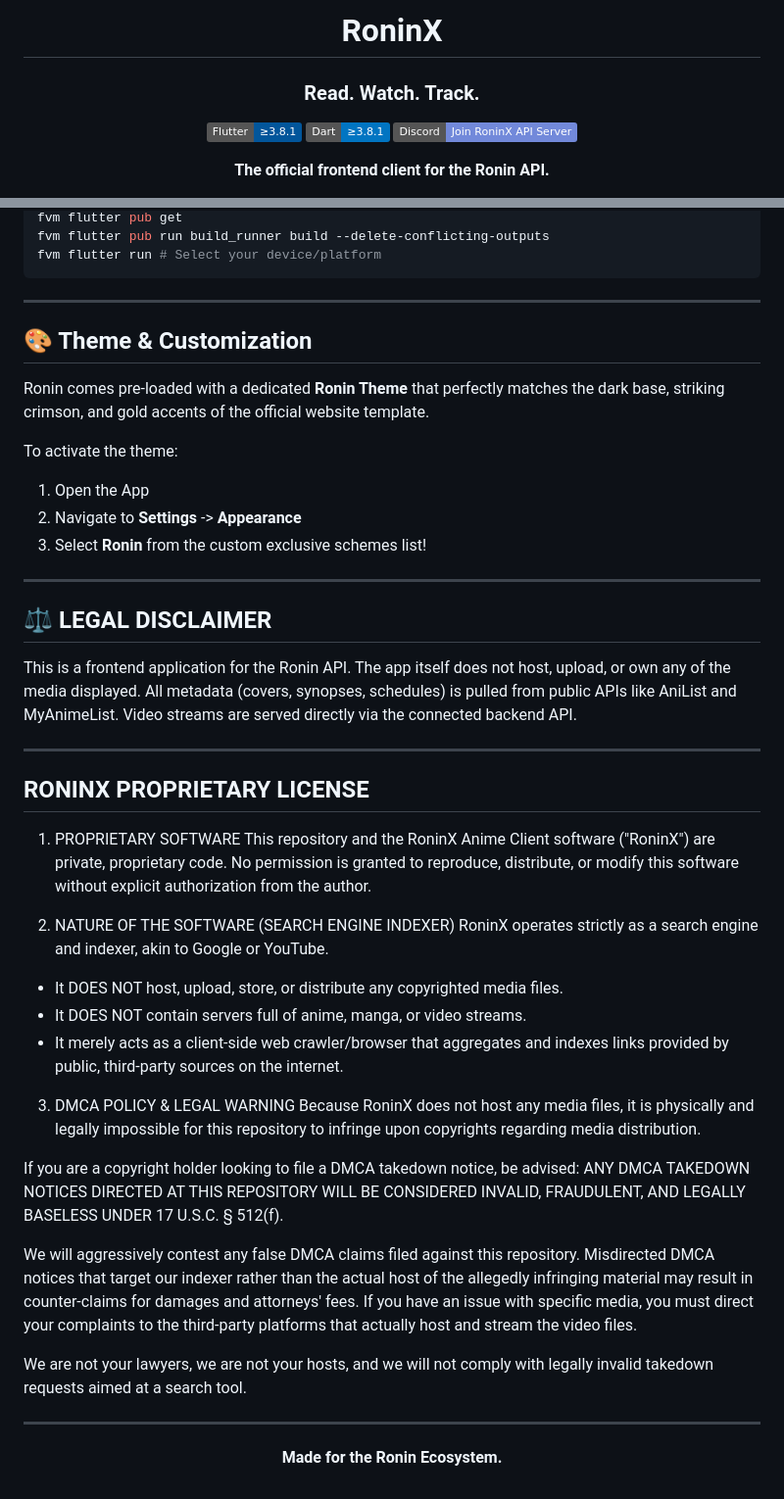
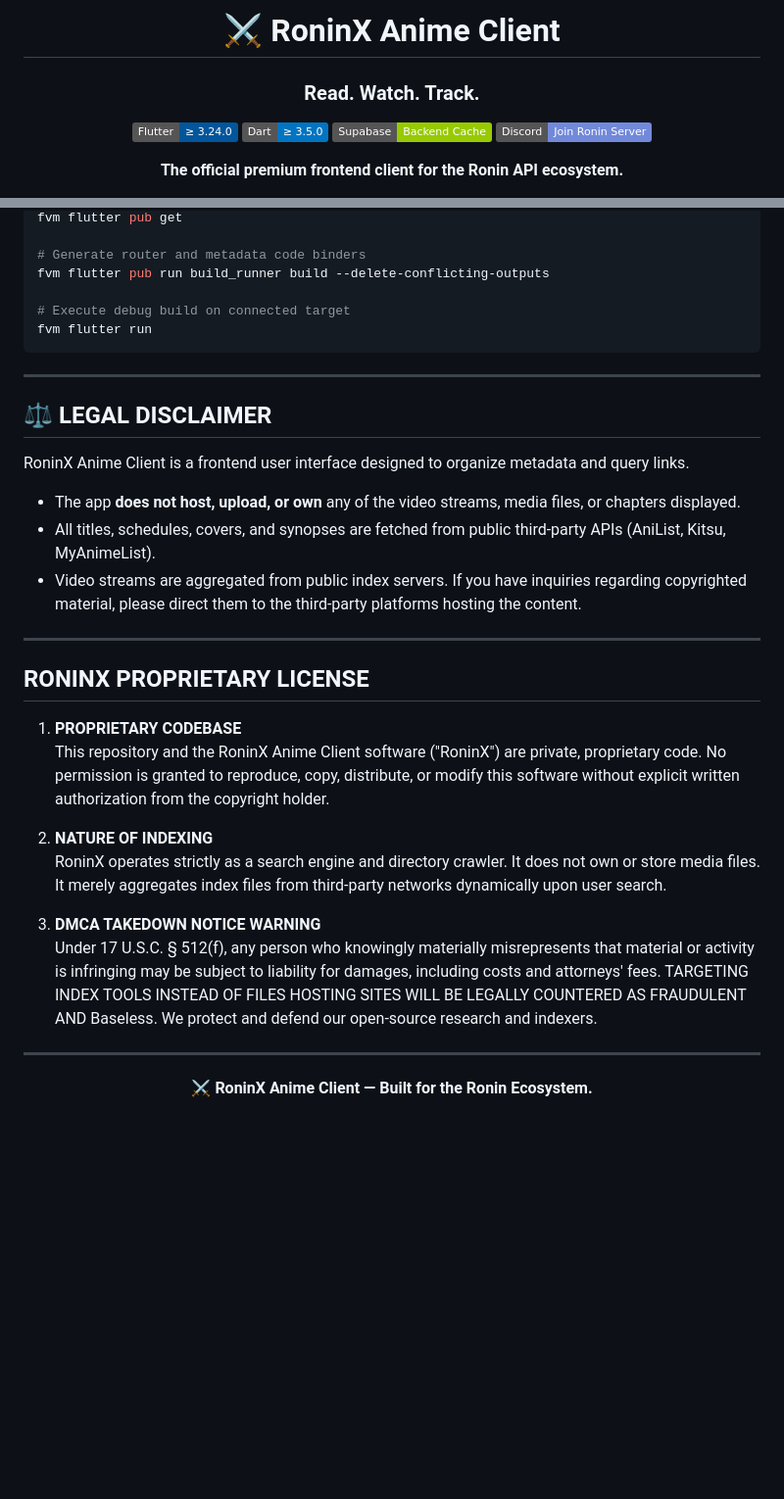
Before and after one commit to Zcross091/RoninX-Anime-Client, a Markdown page: README.md, 2 parts joined by grey strips. Shown at 98% size. GitHub-like rendering; badges without logos; blank space fills up the shorter version.

````diff
--- a/README.md
+++ b/README.md
@@ -4,11 +4,12 @@
 
-# RoninX
+# ⚔️ RoninX Anime Client
 
 ### Read. Watch. Track.
 
-[![Flutter](https://img.shields.io/badge/Flutter-≥3.8.1-02569B?logo=flutter)](https://flutter.dev/)
-[![Dart](https://img.shields.io/badge/Dart-≥3.8.1-0175C2?logo=dart)](https://dart.dev)
-[![Discord](https://img.shields.io/badge/Discord-Join_RoninX_API_Server-7289da?logo=discord&logoColor=white)](https://discord.gg/c2ZD8yEs4D)
+[![Flutter](https://img.shields.io/badge/Flutter-%E2%89%A5_3.24.0-02569B?logo=flutter&logoColor=white)](https://flutter.dev/)
+[![Dart](https://img.shields.io/badge/Dart-%E2%89%A5_3.5.0-0175C2?logo=dart&logoColor=white)](https://dart.dev)
+[![Supabase](https://img.shields.io/badge/Supabase-Backend_Cache-green?logo=supabase&logoColor=white)](https://supabase.com)
+[![Discord](https://img.shields.io/badge/Discord-Join_Ronin_Server-7289da?logo=discord&logoColor=white)](https://discord.gg/c2ZD8yEs4D)
 
-**The official frontend client for the Ronin API.**
+**The official premium frontend client for the Ronin API ecosystem.**
 
@@ -58,52 +102,38 @@ cd ronin-app
 fvm flutter pub get
+
+# Generate router and metadata code binders
 fvm flutter pub run build_runner build --delete-conflicting-outputs
-fvm flutter run # Select your device/platform
+
+# Execute debug build on connected target
+fvm flutter run
 ```
-
----
-
-## 🎨 Theme & Customization
-
-Ronin comes pre-loaded with a dedicated **Ronin Theme** that perfectly matches the dark base, striking crimson, and gold accents of the official website template.
-
-To activate the theme:
-1. Open the App
-2. Navigate to **Settings** -> **Appearance**
-3. Select **Ronin** from the custom exclusive schemes list!
 
 ---
 
 ## ⚖️ LEGAL DISCLAIMER
 
-This is a frontend application for the Ronin API. The app itself does not host, upload, or own any of the media displayed. All metadata (covers, synopses, schedules) is pulled from public APIs like AniList and MyAnimeList. Video streams are served directly via the connected backend API.
+RoninX Anime Client is a frontend user interface designed to organize metadata and query links.
+- The app **does not host, upload, or own** any of the video streams, media files, or chapters displayed.
+- All titles, schedules, covers, and synopses are fetched from public third-party APIs (AniList, Kitsu, MyAnimeList).
+- Video streams are aggregated from public index servers. If you have inquiries regarding copyrighted material, please direct them to the third-party platforms hosting the content.
 
 ---
 
 ## RONINX PROPRIETARY LICENSE
 
-1. PROPRIETARY SOFTWARE
-This repository and the RoninX Anime Client software ("RoninX") are private, proprietary code. No permission is granted to reproduce, distribute, or modify this software without explicit authorization from the author.
+1. **PROPRIETARY CODEBASE**
+   This repository and the RoninX Anime Client software ("RoninX") are private, proprietary code. No permission is granted to reproduce, copy, distribute, or modify this software without explicit written authorization from the copyright holder.
 
-2. NATURE OF THE SOFTWARE (SEARCH ENGINE INDEXER)
-RoninX operates strictly as a search engine and indexer, akin to Google or YouTube.
-- It DOES NOT host, upload, store, or distribute any copyrighted media files.
-- It DOES NOT contain servers full of anime, manga, or video streams.
-- It merely acts as a client-side web crawler/browser that aggregates and indexes links provided by public, third-party sources on the internet.
+2. **NATURE OF INDEXING**
+   RoninX operates strictly as a search engine and directory crawler. It does not own or store media files. It merely aggregates index files from third-party networks dynamically upon user search.
 
-3. DMCA POLICY & LEGAL WARNING
-Because RoninX does not host any media files, it is physically and legally impossible for this repository to infringe upon copyrights regarding media distribution.
-
-If you are a copyright holder looking to file a DMCA takedown notice, be advised:
-ANY DMCA TAKEDOWN NOTICES DIRECTED AT THIS REPOSITORY WILL BE CONSIDERED INVALID, FRAUDULENT, AND LEGALLY BASELESS UNDER 17 U.S.C. § 512(f).
-
-We will aggressively contest any false DMCA claims filed against this repository. Misdirected DMCA notices that target our indexer rather than the actual host of the allegedly infringing material may result in counter-claims for damages and attorneys' fees. If you have an issue with specific media, you must direct your complaints to the third-party platforms that actually host and stream the video files.
-
-We are not your lawyers, we are not your hosts, and we will not comply with legally invalid takedown requests aimed at a search tool.
+3. **DMCA TAKEDOWN NOTICE WARNING**
+   Under 17 U.S.C. § 512(f), any person who knowingly materially misrepresents that material or activity is infringing may be subject to liability for damages, including costs and attorneys' fees. TARGETING INDEX TOOLS INSTEAD OF FILES HOSTING SITES WILL BE LEGALLY COUNTERED AS FRAUDULENT AND Baseless. We protect and defend our open-source research and indexers.
 
 ---
 
 <div align="center">
 
-**Made for the Ronin Ecosystem.**
+**⚔️ RoninX Anime Client — Built for the Ronin Ecosystem.**
 
 </div>
````
Also changed, not shown: other parts of README.md (+60 -17 lines).
